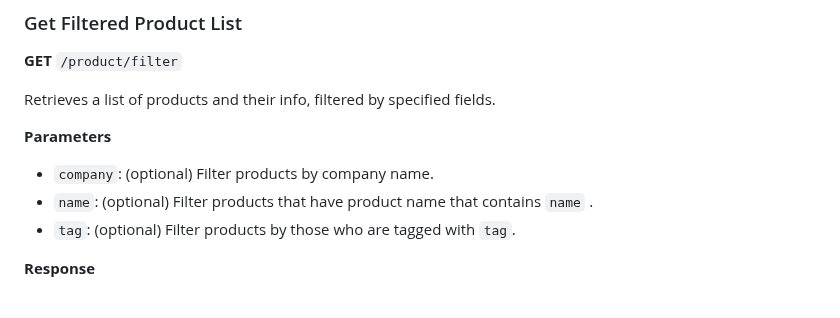
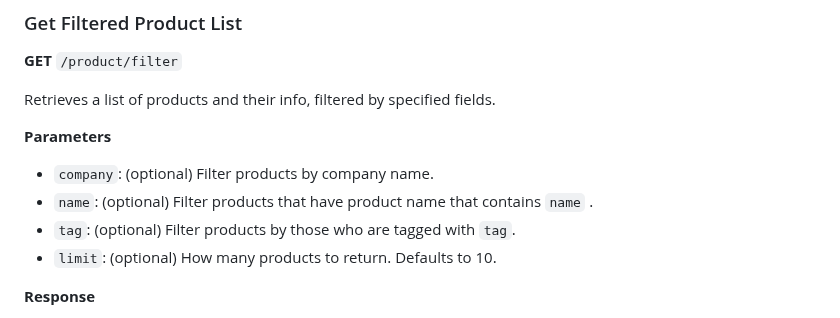
Before and after one commit to shotnothing/TeamPower8, a Markdown page: docs/API.md, the part around the change. Drawn GitHub-style.

```diff
--- a/docs/API.md
+++ b/docs/API.md
@@ -95,6 +95,7 @@ Retrieves a list of products and their info, filtered by specified fields.
 - `company`: (optional) Filter products by company name.
 - `name`: (optional) Filter products that have product name that contains `name` .
 - `tag`: (optional) Filter products by those who are tagged with `tag`.
+- `limit`: (optional) How many products to return. Defaults to 10.
 
 **Response**
 - **Status Code**: `200 OK` on success, `400 Bad Request` if invalid parameters are provided.
```
